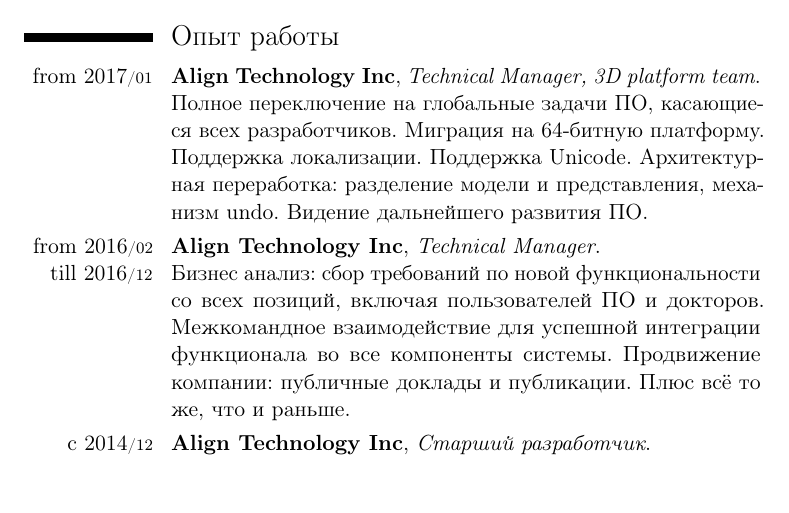
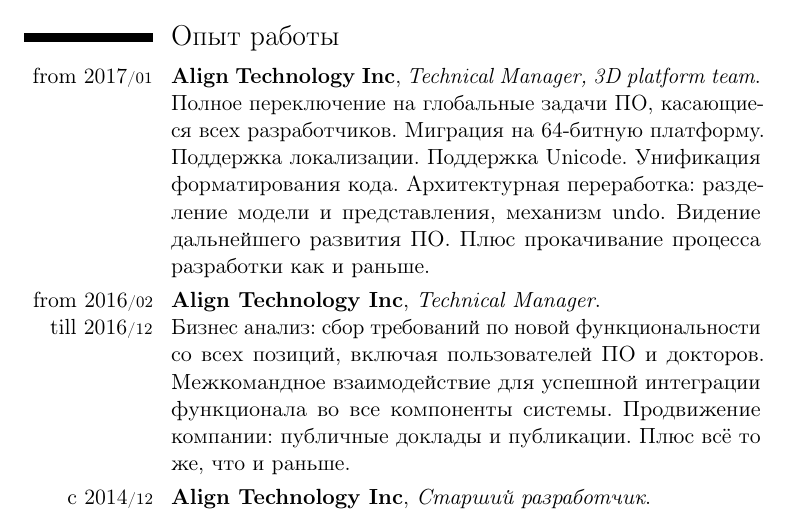
Before and after one commit to mmatrosov/cv, a LaTeX CV (matrosov-cv-rus.tex): part of page 2 of 5, cut so that both start at the same text, the shorter picture padded with empty space. Compiled offline with pdfLaTeX.

Commit message:
(+) Добавил опыт работы: форматирование кода и обязанности

```diff
--- a/matrosov-cv-rus.tex
+++ b/matrosov-cv-rus.tex
@@ -59,7 +59,7 @@
 
 \cvitem{from~2017\cvmonth{01}}{
 	\textbf{Align Technology Inc}, \emph{Technical Manager, 3D platform team}. \newline
-	Полное переключение на глобальные задачи ПО, касающиеся всех разработчиков. Миграция на 64-битную платформу. Поддержка локализации. Поддержка Unicode. Архитектурная переработка: разделение модели и представления, механизм undo. Видение дальнейшего развития ПО.
+	Полное переключение на глобальные задачи ПО, касающиеся всех разработчиков. Миграция на 64-битную платформу. Поддержка локализации. Поддержка Unicode. Унификация форматирования кода. Архитектурная переработка: разделение модели и представления, механизм undo. Видение дальнейшего развития ПО. Плюс прокачивание процесса разработки как и раньше.
 }
 \cvitem{from~2016\cvmonth{02} till~2016\cvmonth{12}}{
 	\textbf{Align Technology Inc}, \emph{Technical Manager}. \newline
```
Also changed, not shown: matrosov-cv-eng.tex (+1 -1 lines).
